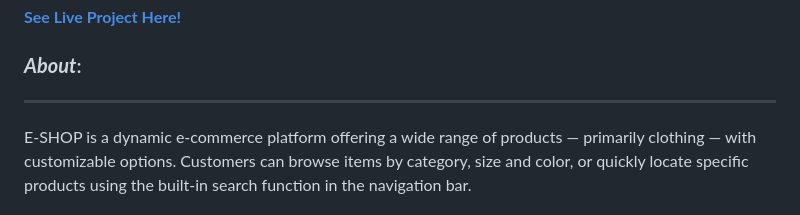
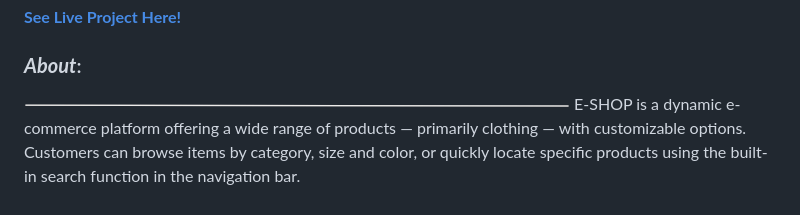
Before and after one commit to GlennJohansson85/e-shop, a Markdown page: readme.md, the part around the change. Rendered like a GitHub page; pictures changed too: image.png (added).

```diff
--- a/readme.md
+++ b/readme.md
@@ -5,7 +5,7 @@
 
 
 ### ***About***:
-***
+![alt text](image.png)
 E-SHOP is a dynamic e-commerce platform offering a wide range of products — primarily clothing — with customizable options. Customers can browse items by category, size and color, or quickly locate specific products using the built-in search function in the navigation bar.
 
 By registering, users can save their shipping details for faster future checkouts and gain access to a personal dashboard where all past orders, transactions, and receipts are stored in a clean, easy-to-read format.
```
